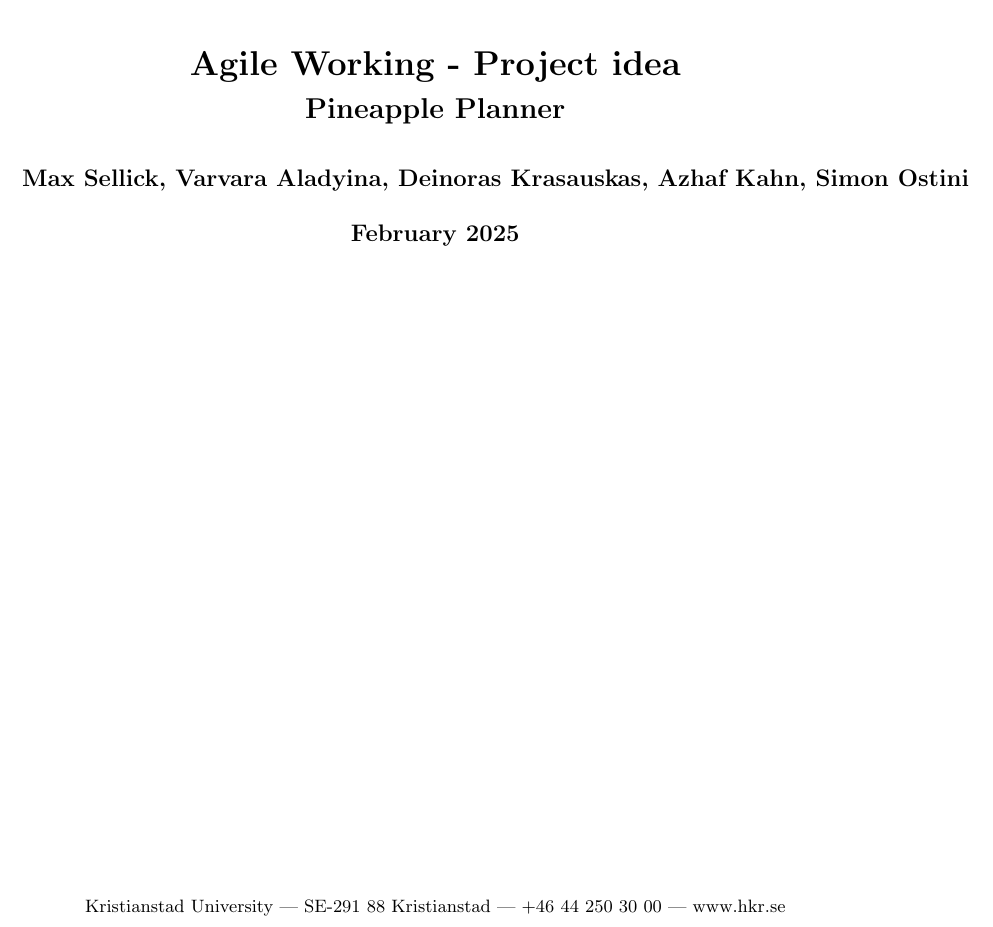
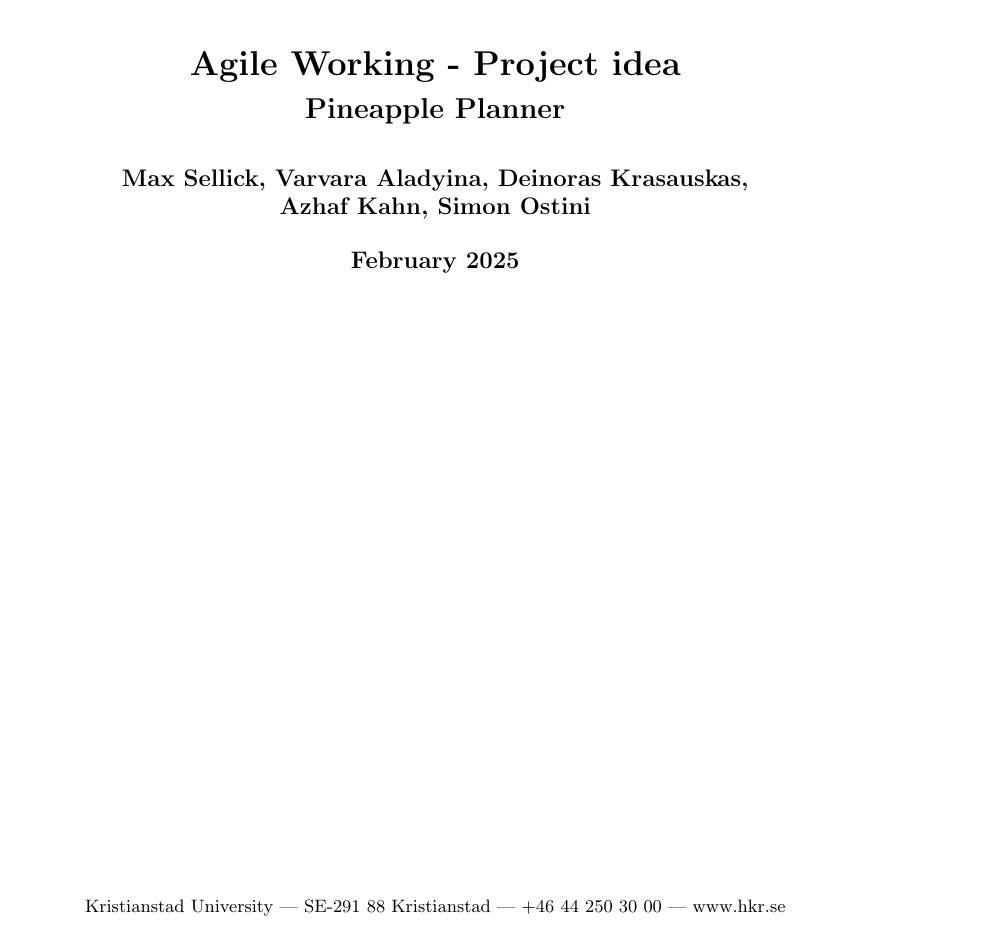
Before and after one commit to b3h3m0th/pineapple-planner, a LaTeX paper (Documentation/project_idea_vt_25_tasks_report/main.tex): part of page 1 of 8, cut so that both start at the same text. Compiled offline with pdfLaTeX.

Commit message:
vault backup: 2025-02-05 17:54:42

```diff
--- a/Documentation/project_idea_vt_25_tasks_report/main.tex
+++ b/Documentation/project_idea_vt_25_tasks_report/main.tex
@@ -3,7 +3,7 @@
     \LARGE Agile Working - Project idea\\[0.2em]
     \Large Pineapple Planner
 }
-\author{Max Sellick, Varvara Aladyina, Deinoras Krasauskas, Azhaf Kahn, Simon Ostini}
+\author{Max Sellick, Varvara Aladyina, Deinoras Krasauskas,\\ Azhaf Kahn, Simon Ostini}
 \date{February 2025}
 
 \usepackage{graphicx}
```
Also changed, not shown: Documentation/project_idea_vt_25_tasks_report/main.pdf, 4 other files.
